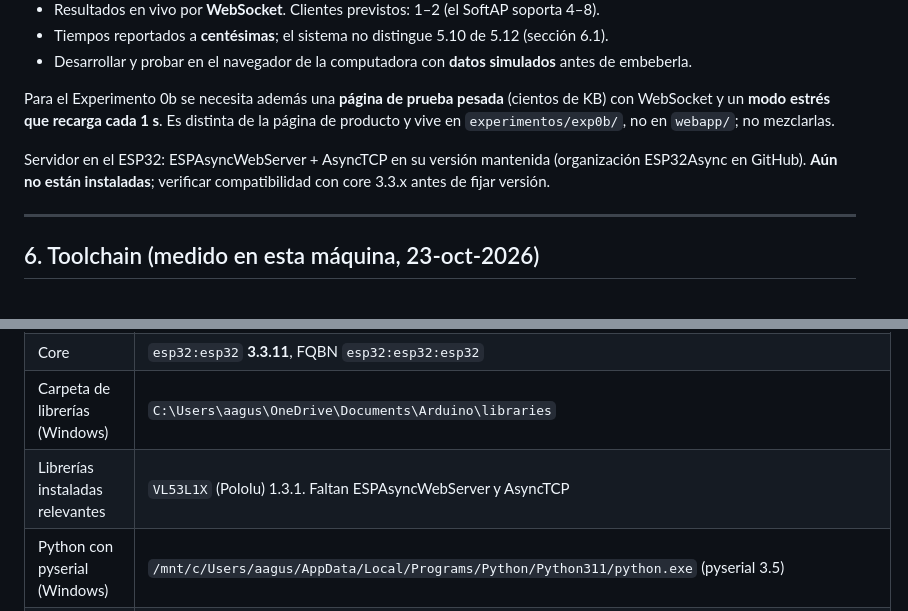
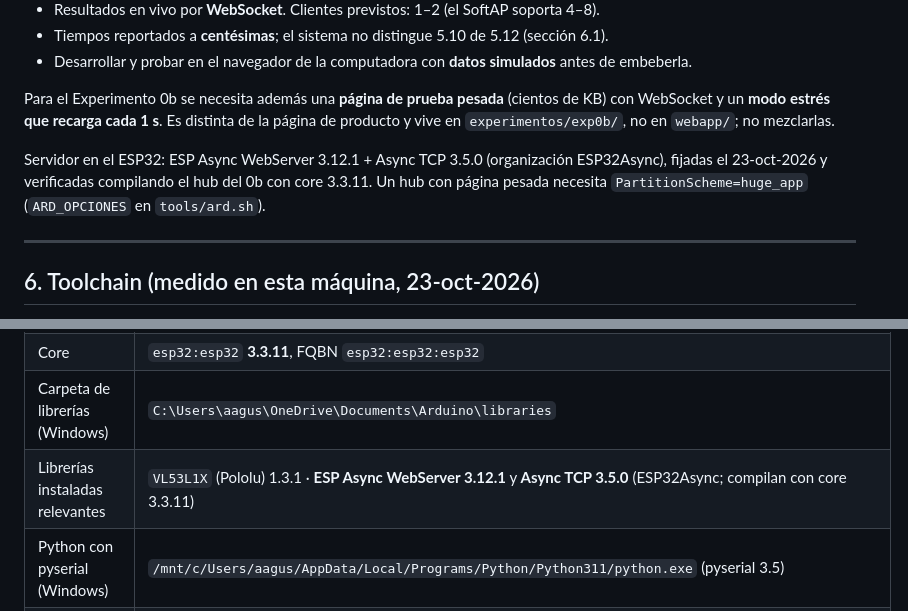
Before and after one commit to agustinavelino/dash-40yd, a Markdown page: CLAUDE.md, 2 parts joined by grey strips. Rendered like a GitHub page.

```diff
--- a/CLAUDE.md
+++ b/CLAUDE.md
@@ -121,7 +121,7 @@ Requisitos (sección 13.3 y REQ-F-05, REQ-NF-08):
 
 Para el Experimento 0b se necesita además una **página de prueba pesada** (cientos de KB) con WebSocket y un **modo estrés que recarga cada 1 s**. Es distinta de la página de producto y vive en `experimentos/exp0b/`, no en `webapp/`; no mezclarlas.
 
-Servidor en el ESP32: ESPAsyncWebServer + AsyncTCP en su versión mantenida (organización ESP32Async en GitHub). **Aún no están instaladas**; verificar compatibilidad con core 3.3.x antes de fijar versión.
+Servidor en el ESP32: ESP Async WebServer 3.12.1 + Async TCP 3.5.0 (organización ESP32Async), fijadas el 23-oct-2026 y verificadas compilando el hub del 0b con core 3.3.11. Un hub con página pesada necesita `PartitionScheme=huge_app` (`ARD_OPCIONES` en `tools/ard.sh`).
 
 ---
 
@@ -134,7 +134,7 @@ El entorno es **WSL2 sobre Windows**. Las placas USB solo las ve Windows, así q
 | arduino-cli 1.5.1 (viene con el Arduino IDE) | `"/mnt/c/Users/aagus/AppData/Local/Programs/Arduino IDE/resources/app/lib/backend/resources/arduino-cli.exe"` |
 | Core | `esp32:esp32` **3.3.11**, FQBN `esp32:esp32:esp32` |
 | Carpeta de librerías (Windows) | `C:\Users\aagus\OneDrive\Documents\Arduino\libraries` |
-| Librerías instaladas relevantes | `VL53L1X` (Pololu) 1.3.1. Faltan ESPAsyncWebServer y AsyncTCP |
+| Librerías instaladas relevantes | `VL53L1X` (Pololu) 1.3.1 · **ESP Async WebServer 3.12.1** y **Async TCP 3.5.0** (ESP32Async; compilan con core 3.3.11) |
 | Python con pyserial (Windows) | `/mnt/c/Users/aagus/AppData/Local/Programs/Python/Python311/python.exe` (pyserial 3.5) |
 | Python de WSL | `python3` sin pyserial ni matplotlib (instalar en un venv antes de graficar) |
 | esptool 5.3.1 (viene con el core) | `/mnt/c/Users/aagus/AppData/Local/Arduino15/packages/esp32/tools/esptool_py/5.3.1/esptool.exe` |
```
Also changed, not shown: docs/ESTADO.md (+2 -1 lines).
